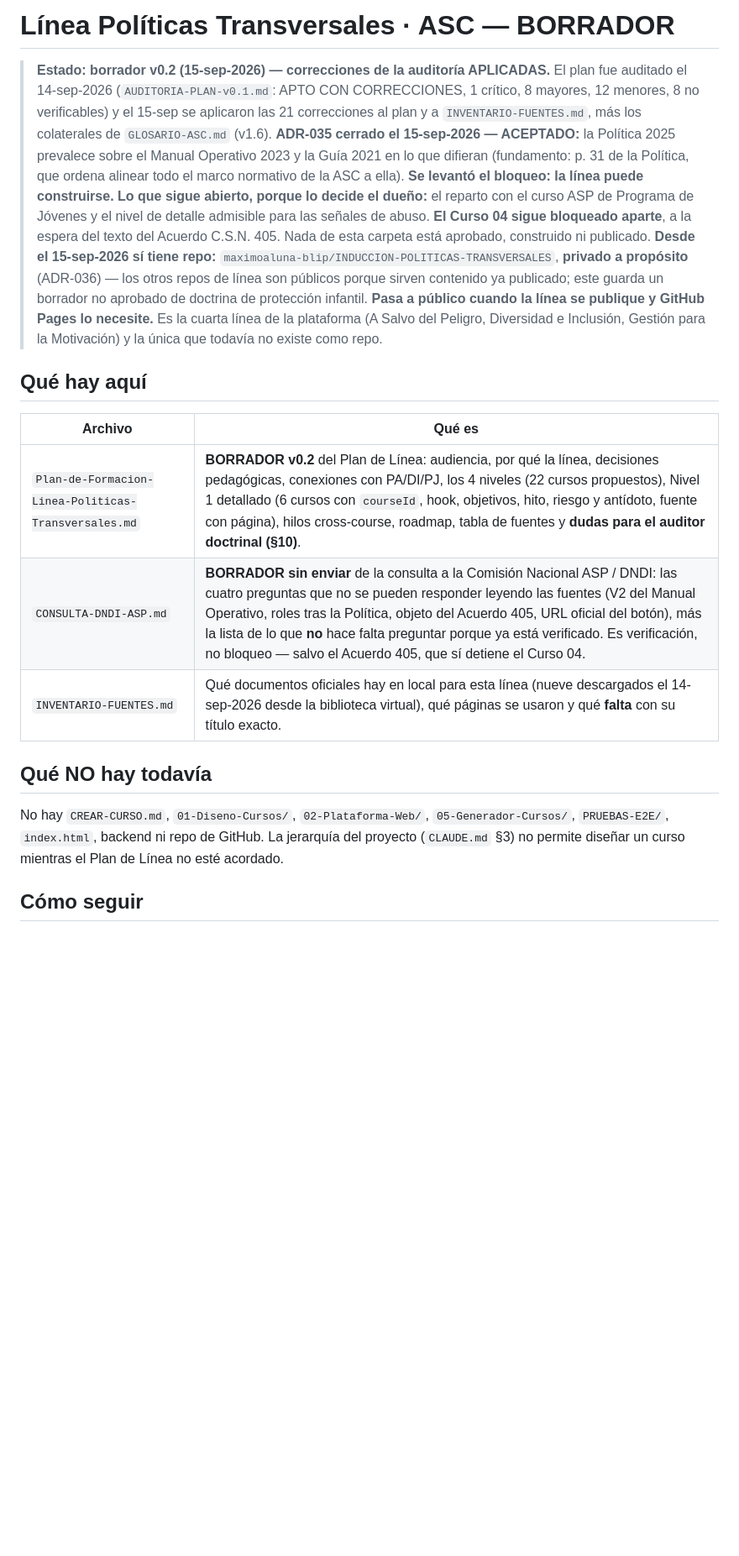
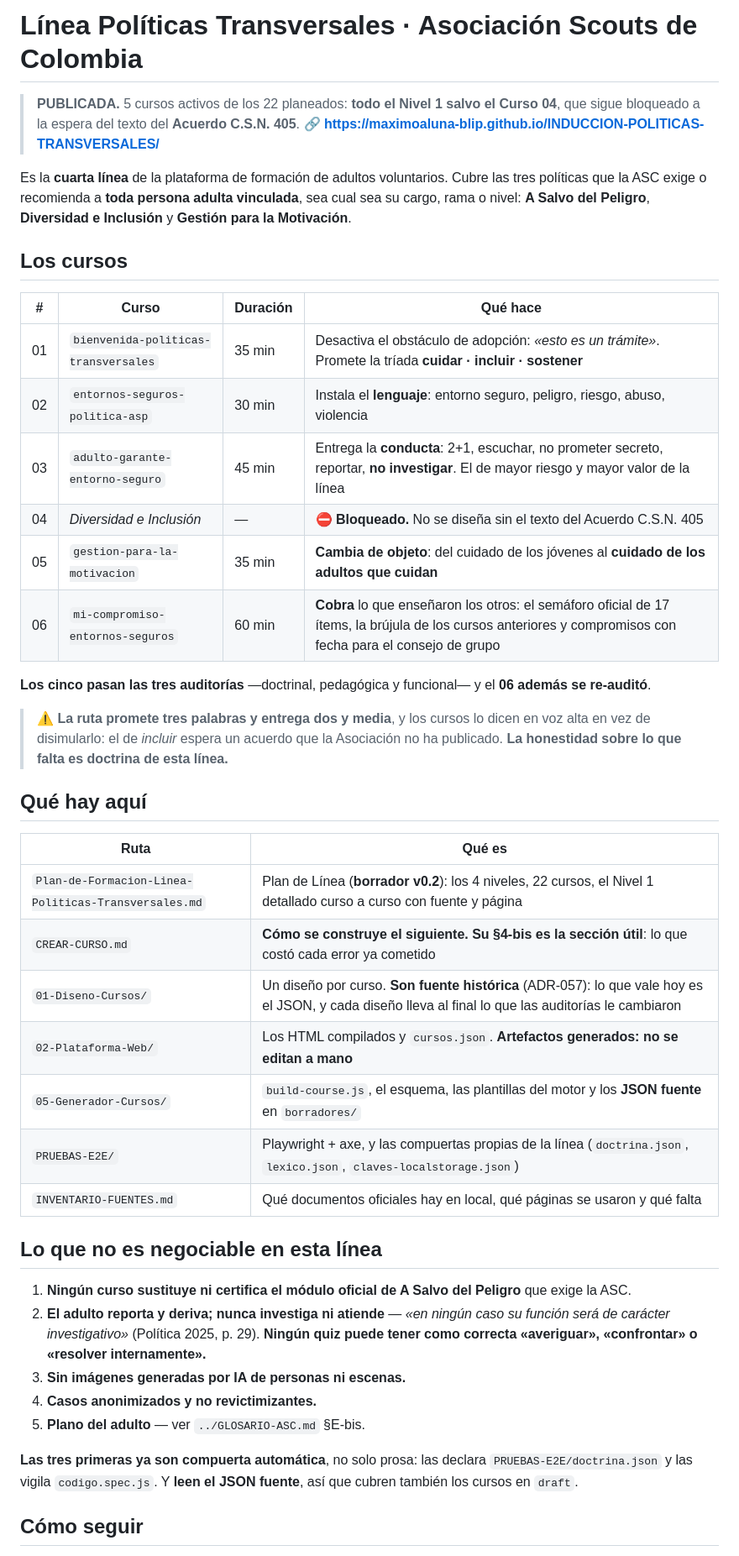
Before and after one commit to maximoaluna-blip/INDUCCION-POLITICAS-TRANSVERSALES, a Markdown page: README.md, the part around one of its changes. Shown at 84% size. Drawn GitHub-style; blank space fills up the shorter version.

Commit message:
Documentacion de la linea al dia: el README decia que nada estaba publicado
El README de este repo -que es PUBLICO desde el 18-sep- seguia siendo el
del 14-sep: 'BORRADOR', 'privado a proposito', 'nada de esta carpeta esta
aprobado, construido ni publicado', 'la unica que todavia no existe como
repo'. Con cinco cursos activos y la URL sirviendo.

Reescrito: los seis cursos con su duracion y que hace cada uno, el hueco
del 04 dicho en voz alta, que hay en cada carpeta, las cinco reglas no
negociables -y cuales de ellas ya son compuerta automatica- y como seguir.

Y el Plan de Linea queda MARCADO en dos puntos de la ficha del Curso 06,
que es aguas arriba del diseno:

- El 'Anexo 1 (pp. 36-37)' que listaba como fuente NO es un instrumento de
  grupo: es el ciclo de vida de la politica a nivel nacional y remite al
  GSAT, que el propio Plan reserva al Nivel 4.
- Y decia que el semaforo se cita '(biblioteca DNAM)': NO esta publicado en
  la biblioteca, comprobado en DNAM (34 documentos) y DNDI (18).

Se marca, no se reescribe: el Plan es fuente historica igual que los
disenos.

Co-Authored-By: Claude Opus 5 <noreply@anthropic.com>

```diff
--- a/README.md
+++ b/README.md
@@ -1,22 +1,46 @@
-# Línea Políticas Transversales · ASC — BORRADOR
+# Línea Políticas Transversales · Asociación Scouts de Colombia
 
-> **Estado: borrador v0.2 (15-sep-2026) — correcciones de la auditoría APLICADAS.** El plan fue auditado el 14-sep-2026 (`AUDITORIA-PLAN-v0.1.md`: APTO CON CORRECCIONES, 1 crítico, 8 mayores, 12 menores, 8 no verificables) y el 15-sep se aplicaron las 21 correcciones al plan y a `INVENTARIO-FUENTES.md`, más los colaterales de `GLOSARIO-ASC.md` (v1.6).
-> **ADR-035 cerrado el 15-sep-2026 — ACEPTADO:** la Política 2025 prevalece sobre el Manual Operativo 2023 y la Guía 2021 en lo que difieran (fundamento: p. 31 de la Política, que ordena alinear todo el marco normativo de la ASC a ella). **Se levantó el bloqueo: la línea puede construirse.**
-> **Lo que sigue abierto, porque lo decide el dueño:** el reparto con el curso ASP de Programa de Jóvenes y el nivel de detalle admisible para las señales de abuso. **El Curso 04 sigue bloqueado aparte**, a la espera del texto del Acuerdo C.S.N. 405.
-> Nada de esta carpeta está aprobado, construido ni publicado. **Desde el 15-sep-2026 sí tiene repo:** `maximoaluna-blip/INDUCCION-POLITICAS-TRANSVERSALES`, **privado a propósito** (ADR-036) — los otros repos de línea son públicos porque sirven contenido ya publicado; este guarda un borrador no aprobado de doctrina de protección infantil. **Pasa a público cuando la línea se publique y GitHub Pages lo necesite.**
-> Es la cuarta línea de la plataforma (A Salvo del Peligro, Diversidad e Inclusión, Gestión para la Motivación) y la única que todavía no existe como repo.
+> **PUBLICADA.** 5 cursos activos de los 22 planeados: **todo el Nivel 1 salvo el Curso 04**, que sigue bloqueado a la espera del texto del **Acuerdo C.S.N. 405**.
+> 🔗 **https://maximoaluna-blip.github.io/INDUCCION-POLITICAS-TRANSVERSALES/**
+
+Es la **cuarta línea** de la plataforma de formación de adultos voluntarios. Cubre las tres políticas que la ASC exige o recomienda a **toda persona adulta vinculada**, sea cual sea su cargo, rama o nivel: **A Salvo del Peligro**, **Diversidad e Inclusión** y **Gestión para la Motivación**.
+
+## Los cursos
+
+| # | Curso | Duración | Qué hace |
+|---|---|---|---|
+| 01 | `bienvenida-politicas-transversales` | 35 min | Desactiva el obstáculo de adopción: *«esto es un trámite»*. Promete la tríada **cuidar · incluir · sostener** |
+| 02 | `entornos-seguros-politica-asp` | 30 min | Instala el **lenguaje**: entorno seguro, peligro, riesgo, abuso, violencia |
+| 03 | `adulto-garante-entorno-seguro` | 45 min | Entrega la **conducta**: 2+1, escuchar, no prometer secreto, reportar, **no investigar**. El de mayor riesgo y mayor valor de la línea |
+| 04 | *Diversidad e Inclusión* | — | ⛔ **Bloqueado.** No se diseña sin el texto del Acuerdo C.S.N. 405 |
+| 05 | `gestion-para-la-motivacion` | 35 min | **Cambia de objeto**: del cuidado de los jóvenes al **cuidado de los adultos que cuidan** |
+| 06 | `mi-compromiso-entornos-seguros` | 60 min | **Cobra** lo que enseñaron los otros: el semáforo oficial de 17 ítems, la brújula de los cursos anteriores y compromisos con fecha para el consejo de grupo |
+
+**Los cinco pasan las tres auditorías** —doctrinal, pedagógica y funcional— y el **06 además se re-auditó**.
+
+> ⚠️ **La ruta promete tres palabras y entrega dos y media**, y los cursos lo dicen en voz alta en vez de disimularlo: el de *incluir* espera un acuerdo que la Asociación no ha publicado. **La honestidad sobre lo que falta es doctrina de esta línea.**
 
 ## Qué hay aquí
 
-| Archivo | Qué es |
+| Ruta | Qué es |
 |---|---|
-| `Plan-de-Formacion-Linea-Politicas-Transversales.md` | **BORRADOR v0.2** del Plan de Línea: audiencia, por qué la línea, decisiones pedagógicas, conexiones con PA/DI/PJ, los 4 niveles (22 cursos propuestos), Nivel 1 detallado (6 cursos con `courseId`, hook, objetivos, hito, riesgo y antídoto, fuente con página), hilos cross-course, roadmap, tabla de fuentes y **dudas para el auditor doctrinal (§10)**. |
-| `CONSULTA-DNDI-ASP.md` | **BORRADOR sin enviar** de la consulta a la Comisión Nacional ASP / DNDI: las cuatro preguntas que no se pueden responder leyendo las fuentes (V2 del Manual Operativo, roles tras la Política, objeto del Acuerdo 405, URL oficial del botón), más la lista de lo que **no** hace falta preguntar porque ya está verificado. Es verificación, no bloqueo — salvo el Acuerdo 405, que sí detiene el Curso 04. |
-| `INVENTARIO-FUENTES.md` | Qué documentos oficiales hay en local para esta línea (nueve descargados el 14-sep-2026 desde la biblioteca virtual), qué páginas se usaron y qué **falta** con su título exacto. |
+| `Plan-de-Formacion-Linea-Politicas-Transversales.md` | Plan de Línea (**borrador v0.2**): los 4 niveles, 22 cursos, el Nivel 1 detallado curso a curso con fuente y página |
+| `CREAR-CURSO.md` | **Cómo se construye el siguiente. Su §4-bis es la sección útil**: lo que costó cada error ya cometido |
+| `01-Diseno-Cursos/` | Un diseño por curso. **Son fuente histórica** (ADR-057): lo que vale hoy es el JSON, y cada diseño lleva al final lo que las auditorías le cambiaron |
+| `02-Plataforma-Web/` | Los HTML compilados y `cursos.json`. **Artefactos generados: no se editan a mano** |
+| `05-Generador-Cursos/` | `build-course.js`, el esquema, las plantillas del motor y los **JSON fuente** en `borradores/` |
+| `PRUEBAS-E2E/` | Playwright + axe, y las compuertas propias de la línea (`doctrina.json`, `lexico.json`, `claves-localstorage.json`) |
+| `INVENTARIO-FUENTES.md` | Qué documentos oficiales hay en local, qué páginas se usaron y qué falta |
 
-## Qué NO hay todavía
+## Lo que no es negociable en esta línea
 
-No hay `CREAR-CURSO.md`, `01-Diseno-Cursos/`, `02-Plataforma-Web/`, `05-Generador-Cursos/`, `PRUEBAS-E2E/`, `index.html`, backend ni repo de GitHub. La jerarquía del proyecto (`CLAUDE.md` §3) no permite diseñar un curso mientras el Plan de Línea no esté acordado.
+1. **Ningún curso sustituye ni certifica el módulo oficial de A Salvo del Peligro** que exige la ASC.
+2. **El adulto reporta y deriva; nunca investiga ni atiende** — *«en ningún caso su función será de carácter investigativo»* (Política 2025, p. 29). **Ningún quiz puede tener como correcta «averiguar», «confrontar» o «resolver internamente».**
+3. **Sin imágenes generadas por IA de personas ni escenas.**
+4. **Casos anonimizados y no revictimizantes.**
+5. **Plano del adulto** — ver `../GLOSARIO-ASC.md` §E-bis.
+
+**Las tres primeras ya son compuerta automática**, no solo prosa: las declara `PRUEBAS-E2E/doctrina.json` y las vigila `codigo.spec.js`. Y **leen el JSON fuente**, así que cubren también los cursos en `draft`.
 
 ## Cómo seguir
 
```
Also changed, not shown: other parts of README.md (+4 -12 lines), Plan-de-Formacion-Linea-Politicas-Transversales.md (+1 -1 lines).
